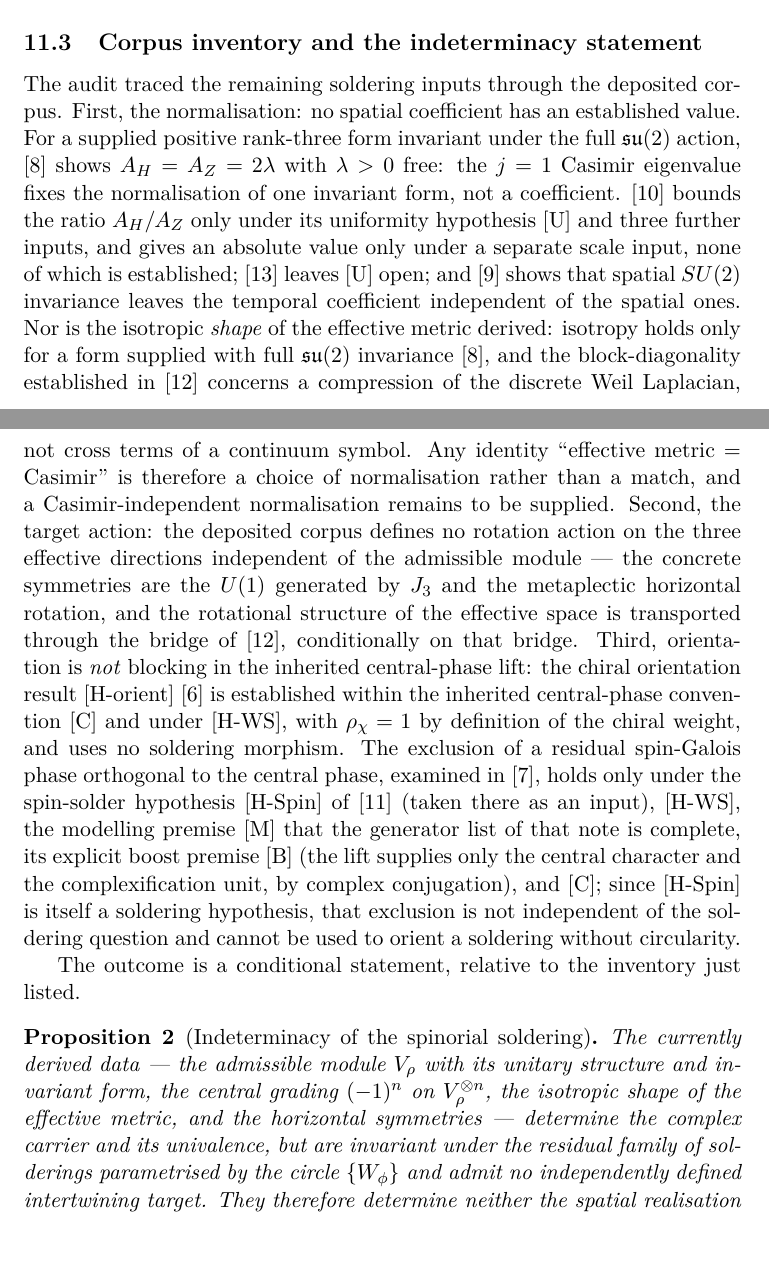
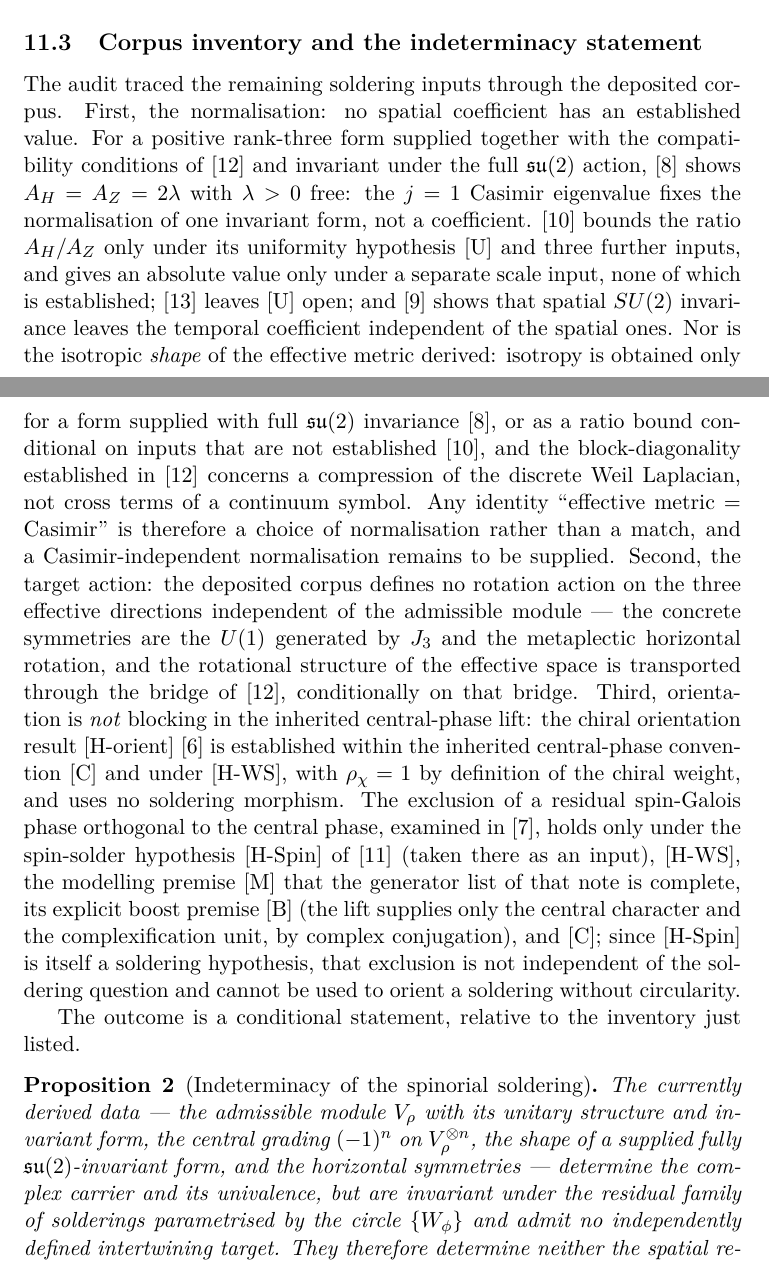
Before and after one commit to Cosmochrony/spin-rotation-note, a LaTeX paper (tex/SpinRotationNote.tex): two parts of pages 14 and 15 of 21, joined at a grey line, cut so that both start at the same text. Compiled offline with pdfLaTeX.

Commit message:
Review round 1 fixes: attributions restated against Q5a 2.0, Q8, Q10 and W1; PDF subject and citation version

```diff
--- a/tex/SpinRotationNote.tex
+++ b/tex/SpinRotationNote.tex
@@ -12,6 +12,7 @@
 \pdfgentounicode=1
 \hypersetup{
   pdftitle={Spin as a Transformation Class of Rotating Wave Modes},
+  pdfsubject={Cosmochrony fermionic-matter programme, SpinRotationNote, version 1.6},
   pdfauthor={Jérôme Beau},
   pdfkeywords={spin, helicity, spinor, SU(2) representations, univalence, superselection,
                neutron interferometry, rotating wave modes, Riemann-Silberstein vector,
@@ -645,15 +646,16 @@ cannot lie in a subspace on which the (rescaled) form is definite.
 
 The audit traced the remaining soldering inputs through the deposited corpus.
 First, the normalisation: no spatial coefficient has an established value.
-For a supplied positive rank-three form invariant under the full $\mathfrak{su}(2)$ action,
-\cite{BeauQ8} shows $A_H = A_Z = 2\lambda$ with $\lambda > 0$ free: the $j = 1$ Casimir eigenvalue fixes
+For a positive rank-three form supplied together with the compatibility conditions of~\cite{Beau2026q7}
+and invariant under the full $\mathfrak{su}(2)$ action, \cite{BeauQ8} shows $A_H = A_Z = 2\lambda$ with $\lambda > 0$ free: the $j = 1$ Casimir eigenvalue fixes
 the normalisation of one invariant form, not a coefficient.
 \cite{Beau2026q10} bounds the ratio $A_H/A_Z$ only under its uniformity hypothesis [U] and three further
 inputs, and gives an absolute value only under a separate scale input, none of which is established;
 \cite{Beau2026u1} leaves [U] open; and \cite{Beau2026q11} shows that spatial $SU(2)$ invariance leaves the
 temporal coefficient independent of the spatial ones.
-Nor is the isotropic \emph{shape} of the effective metric derived: isotropy holds only for a form supplied
-with full $\mathfrak{su}(2)$ invariance~\cite{BeauQ8}, and the block-diagonality established
+Nor is the isotropic \emph{shape} of the effective metric derived: isotropy is obtained only for a form
+supplied with full $\mathfrak{su}(2)$ invariance~\cite{BeauQ8}, or as a ratio bound conditional on inputs
+that are not established~\cite{Beau2026q10}, and the block-diagonality established
 in~\cite{Beau2026q7} concerns a compression of the discrete Weil Laplacian, not cross terms of a continuum
 symbol.
 Any identity ``effective metric $=$ Casimir'' is therefore a choice of normalisation rather than a match,
@@ -677,8 +679,8 @@ The outcome is a conditional statement, relative to the inventory just listed.
 \begin{proposition}[Indeterminacy of the spinorial soldering]
 \label{prop:indeterminacy}
 The currently derived data — the admissible module $V_\rho$ with its unitary structure and invariant
-form, the central grading $(-1)^n$ on $V_\rho^{\otimes n}$, the isotropic shape of the effective metric,
-and the horizontal symmetries — determine the complex carrier and its univalence, but are invariant
+form, the central grading $(-1)^n$ on $V_\rho^{\otimes n}$, the shape of a supplied fully
+$\mathfrak{su}(2)$-invariant form, and the horizontal symmetries — determine the complex carrier and its univalence, but are invariant
 under the residual family of solderings parametrised by the circle $\{W_\phi\}$ and admit no
 independently defined intertwining target.
 They therefore determine neither the spatial realisation of the carrier, nor a physical rotation action,
```
